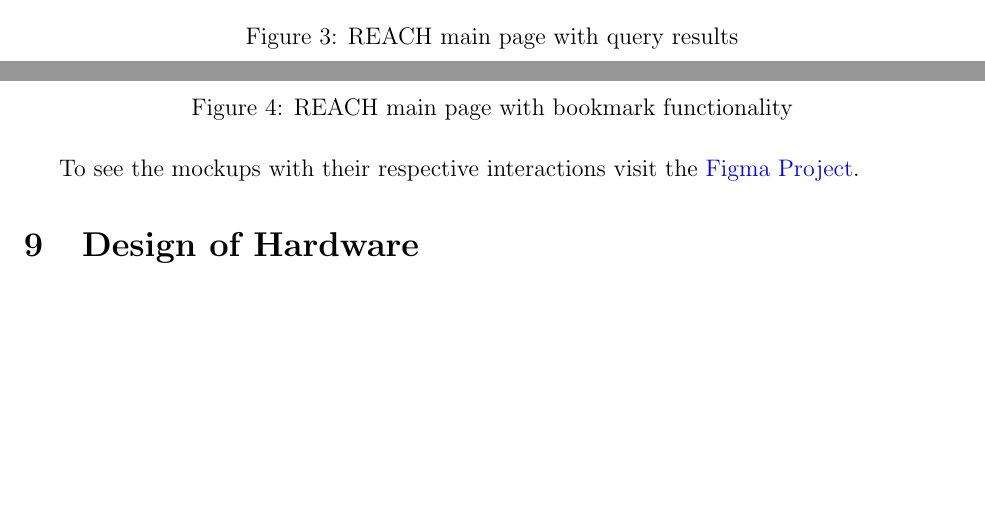
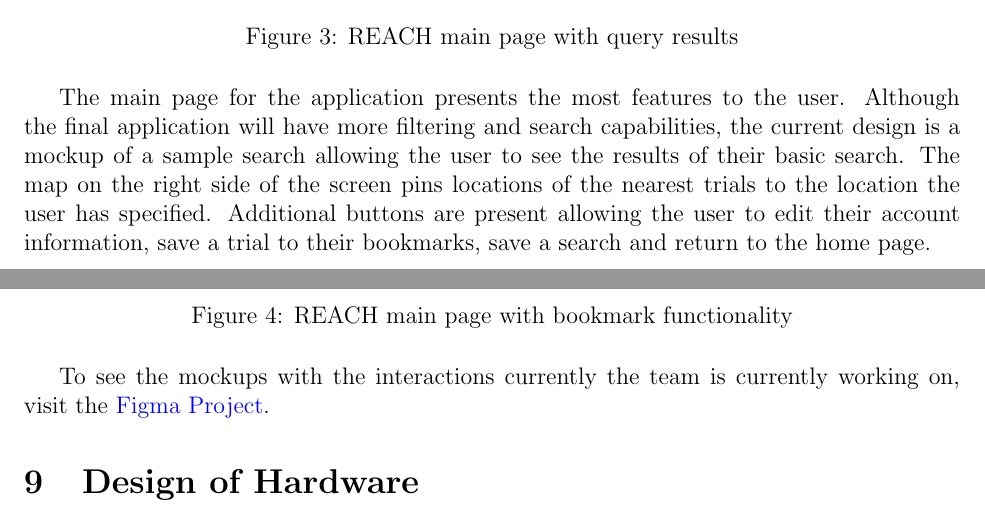
Before and after one commit to davimang/REACH, a LaTeX document (docs/Design/SystDesign/SystDes.tex): two parts of pages 9 and 10 of 13, joined at a grey line, cut so that both start at the same text, the shorter picture padded with empty space. Compiled offline with pdfLaTeX.

Commit message:
Drafted information for main page

```diff
--- a/docs/Design/SystDesign/SystDes.tex
+++ b/docs/Design/SystDesign/SystDes.tex
@@ -192,6 +192,12 @@ The login page is a simple interface with user input in the form of text fields
   \caption{REACH main page with query results}
   \label{fig:figure3}
 \end{figure}
+The main page for the application presents the most features to the user. Although the final application will have more filtering
+and search capabilities, the current design is a mockup of a sample search allowing the
+ user to see the results of their basic search. The map on the right side of
+ the screen pins locations of the nearest trials to the location the user has specified. Additional buttons are present allowing the user to edit their account information,
+ save a trial to their bookmarks, save a search and return to the home page.
+
 \begin{figure}[H]
   \centering
   \includegraphics[width=0.9\linewidth]{images/Bookmark.png}
@@ -200,7 +206,9 @@ The login page is a simple interface with user input in the form of text fields
 \end{figure}
 
 
-To see the mockups with their respective interactions visit the \href{https://www.figma.com/file/58wCxZa5xulKIIYw8eX8Pr/REACH-Trial-Functionality?type=design&node-id=0%3A1&mode=design&t=ff0O5TWpZokg19Q8-1}{Figma Project}.
+
+To see the mockups with the interactions currently
+the team is currently working on, visit the \href{https://www.figma.com/file/58wCxZa5xulKIIYw8eX8Pr/REACH-Trial-Functionality?type=design&node-id=0%3A1&mode=design&t=ff0O5TWpZokg19Q8-1}{Figma Project}.
 
 
 \section{Design of Hardware}
```
Also changed, not shown: docs/Design/SystDesign/SystDes.pdf.
